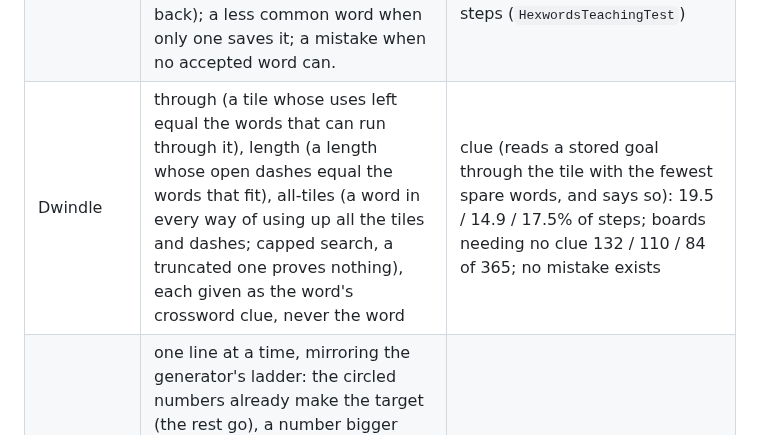
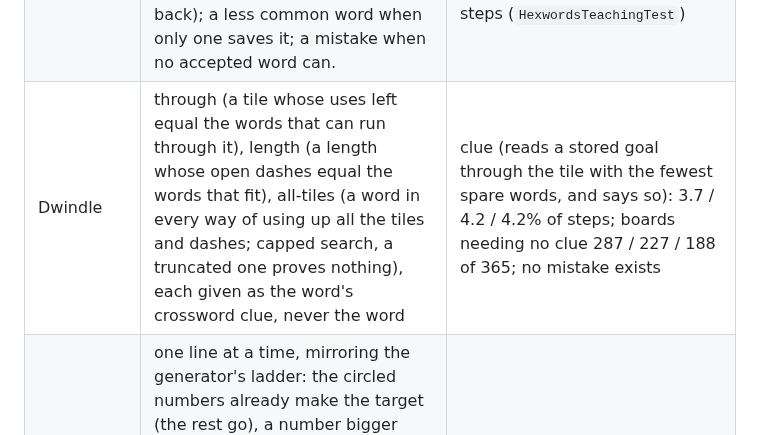
Before and after one commit to joebywan/daybook, a Markdown page: docs/TEACHING.md, the part around one of its changes. GitHub-like rendering.

Commit message:
Teaching table: Dwindle's and Word Wheel's measured fallback

```diff
--- a/docs/TEACHING.md
+++ b/docs/TEACHING.md
@@ -127,5 +127,5 @@ What each teaches, and how often a player walking a board by hints alone reaches
 | Hexwords | an exact search of the letters left, with no stored answer: the biggest common word that keeps the target in reach, by its clue; the same when the biggest word would lose it, naming that (hold back); a less common word when only one saves it; a mistake when no accepted word can. | none in a year a tier (the only fallback is the search running out of budget, and it says so); hold back is 0.6 / 17 / 15% of steps (`HexwordsTeachingTest`) |
-| Dwindle | through (a tile whose uses left equal the words that can run through it), length (a length whose open dashes equal the words that fit), all-tiles (a word in every way of using up all the tiles and dashes; capped search, a truncated one proves nothing), each given as the word's crossword clue, never the word | clue (reads a stored goal through the tile with the fewest spare words, and says so): 19.5 / 14.9 / 17.5% of steps; boards needing no clue 132 / 110 / 84 of 365; no mistake exists |
+| Dwindle | through (a tile whose uses left equal the words that can run through it), length (a length whose open dashes equal the words that fit), all-tiles (a word in every way of using up all the tiles and dashes; capped search, a truncated one proves nothing), each given as the word's crossword clue, never the word | clue (reads a stored goal through the tile with the fewest spare words, and says so): 3.7 / 4.2 / 4.2% of steps; boards needing no clue 287 / 227 / 188 of 365; no mistake exists |
 | Tally | one line at a time, mirroring the generator's ladder: the circled numbers already make the target (the rest go), a number bigger than the line still needs goes, a number bigger than the line's surplus stays, what is left makes it exactly (all stays: tidying a line already green, so it waits for the others), then the ways of one line (a number in every way stays, in none goes; up to three ways are listed: "makes 9 only as 6+3 or 6+2+1"), then a what-if (suppose a number stays or goes, follow at most three lines, and one is left with no way). A mistake is a removed number the answer keeps or a circled one it removes, sound because the board has one answer | none: the ladder finishes every shipped board (200 boards per tier and a year per tier, hints alone finish all; 13.5 / 20.8 / 31.9 steps per board, of which the ways of a line 0 / 2.6 / 8.5 and what-if 0 / 0 / 1.7 per board, every Hard board needing the first and every Expert board the second). Steps also checked against every answer the marks allow on 450 small boards, 43 of them with several answers |
 | Dominoes (not yet registered) | a ladder over every candidate (tray domino, two free neighbouring squares, way round), emitted only when one domino's placement settles, so every hint is a placement: one free neighbour, one place left for a domino, one domino fits a square (rules checked with 0..6 on the region's other squares), then what a region can be made of from the values the tray can still put there, counting a value's halves left in the tray against the squares that must have it, then a what-if (a square with two or three candidates, all but one running into a contradiction within two rounds). A mistake is a domino the one answer does not have there that way round | none: the generator's acceptance test is this ladder (a year per tier, hints alone finish every board; 6.5 / 9.5 / 13.1 steps per board over 200 boards a tier, region values 1.6 / 0.6 / 0.9, counting 0 / 2.0 / 1.3, what-if 0 / 0 / 2.3 per board; every Standard board needs a region-value step, every Hard board counting, every Expert board a what-if). Steps checked against every answer still possible on small boards with several answers (`DominoTeachingTest`) |
 | Mines | the generator's ladder, one fact at a time: a number with all its mines found (the rest are safe), a number with as many hidden squares as mines (all mines), one number's squares inside another's (the difference is in the other's extra squares), two that share squares (the 1-2-1), the mine count (all found, or as many mines as hidden squares), the count against the numbers (numbers on squares none share need every mine left, so the rest are safe), a what-if (suppose a square beside a number, follow single numbers at most three times, one breaks; the chain is said number by number). Flags are never knowledge; a step whose mines are all flagged counts as shown. A mistake is a flag on a safe square, sound because the board has one answer | none: the ladder clears every shipped board from its opening (200 boards per tier and a year per tier, hints alone finish all; 20.8 / 32.8 / 39.5 steps per board, of which subset 0 / 2.1 / 2.6, pair 0 / 0.8 / 1.2, the count against the numbers 0 / 0 / 0.9 and what-if 0 / 0 / 0.11 per board; every Hard board needs a subset or pair, every Expert board the count against the numbers or a what-if). Every step checked against an independent enumeration of every layout the numbers allow, from the ladder's path and from boards a player made |
```
Also changed, not shown: other parts of docs/TEACHING.md (+1 -1 lines).
